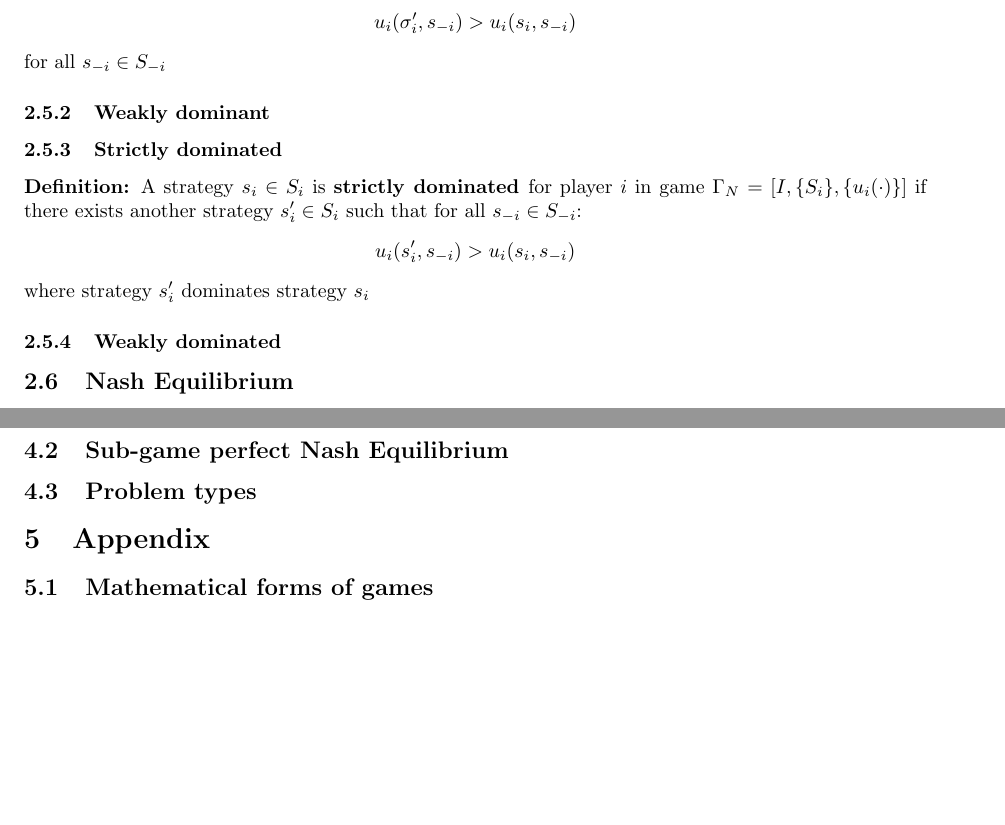
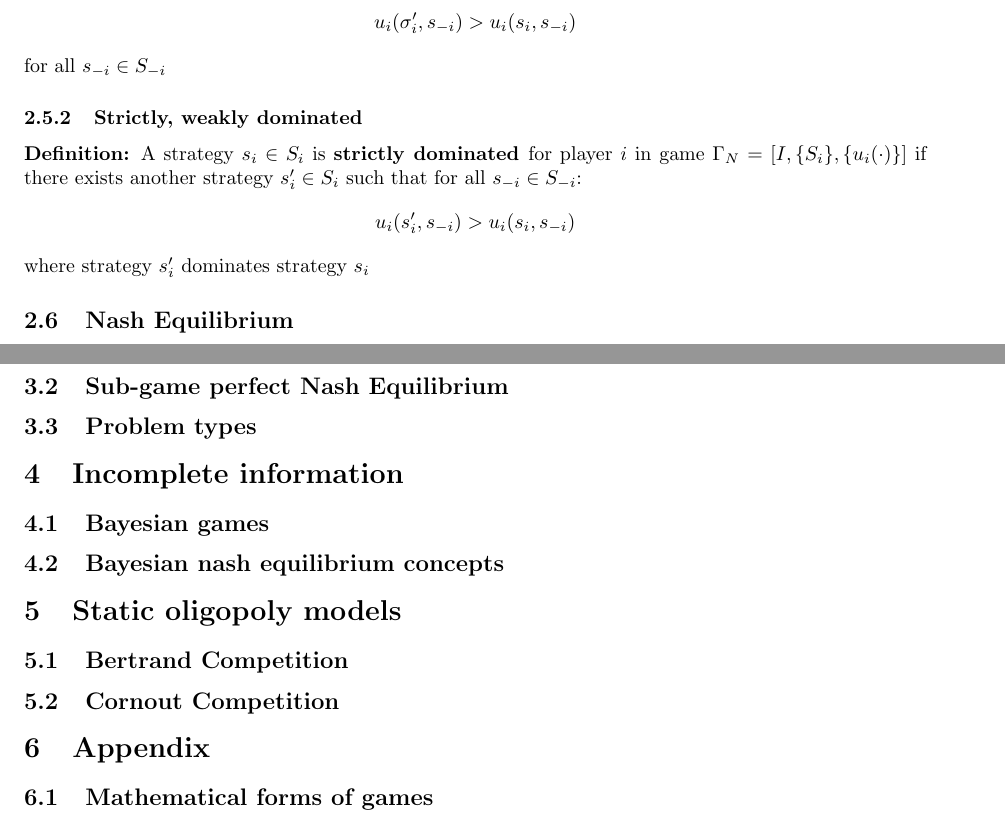
Before and after one commit to allegra-saggese-econ/microeconomics, a LaTeX document (Q2-notes.tex): two parts of pages 11 and 13 of 16 before the commit and two parts of pages 11 and 14 of 16 after it, joined at a grey line, cut so that both start at the same text, the shorter picture padded with empty space. Compiled offline with pdfLaTeX.

Commit message:
rearranged headers - added bertrand/cornout

```diff
--- a/Q2-notes.tex
+++ b/Q2-notes.tex
@@ -504,17 +504,12 @@ u_{i}(\sigma_{i}', s_{-i}) > u_{i}(s_{i}, s_{-i})
 \]
 for all $s_{-i} \in S_{-i}$
 
-\subsubsection{Weakly dominant}
-
-\subsubsection{Strictly dominated}
+\subsubsection{Strictly, weakly dominated}
 
 \noindent \textbf{Definition:} A strategy $s_i \in S_i$ is \textbf{strictly dominated }for player $i$ in game $\Gamma_N = [I, \{S_i\}, \{u_{i}(\cdot)\}]$ if there exists another strategy $s_{i}' \in S_i$ such that for all $s_{-i} \in S_{-i}$: \[
 u_{i}(s_{i}', s_{-i}) > u_{i}(s_{i}, s_{-i})
 \]
 where strategy $s_{i}'$ dominates strategy $s_i$
-
-
-\subsubsection{Weakly dominated}
 
 
 
@@ -669,6 +664,21 @@ The support for each player \( i \) is the set of actions \( s_i \in C_i \) for
 \subsection{Problem types}
 
 
+%------------------INCOMPLETE INFO - SEC 5 %---------------------%
+\section{Incomplete information}\label{II}
+
+\subsection{Bayesian games}\label{bayes}
+
+\subsection{Bayesian nash equilibrium concepts}\label{WPBNE}
+
+
+
+%------------------OLIGOPOLIES- SEC 6 %---------------------%
+\section{Static oligopoly models}\label{SO}
+
+\subsection{Bertrand Competition}
+
+\subsection{Cornout Competition}
 
 %------------------APPENDIX %---------------------%
 
```
Also changed, not shown: Q2-notes.tex (4 more changed lines).
